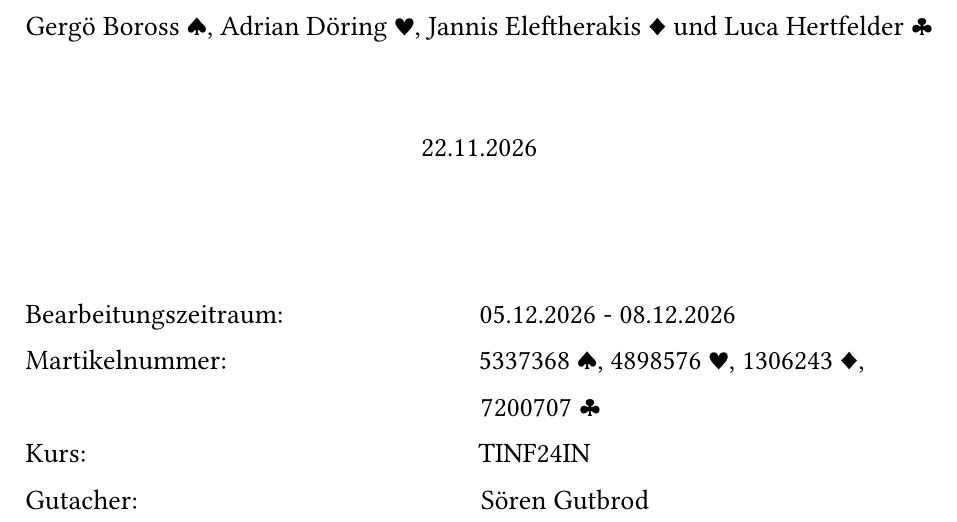
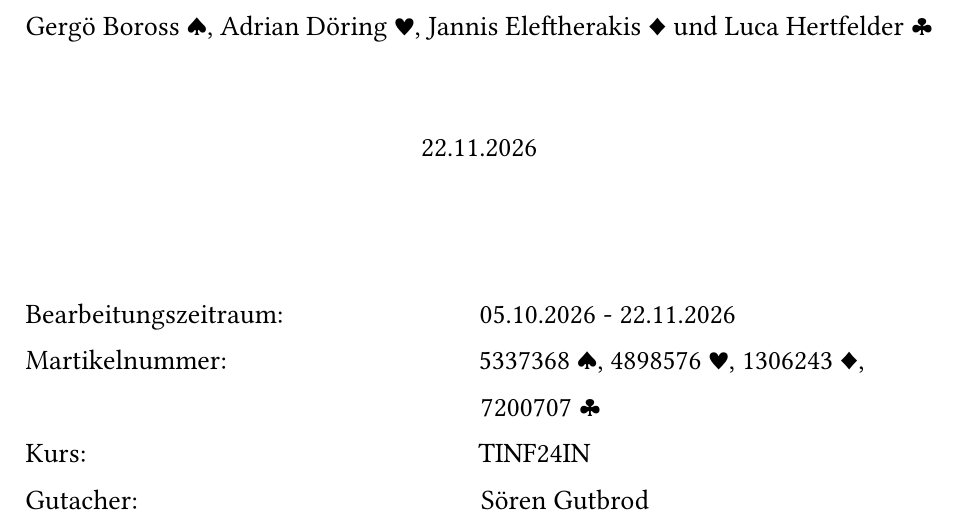
Before and after one commit to adiiii789/Queens, a Typst document (doc/typst/main.typ): part of page 1 of 44, cut so that both start at the same text. Compiled offline with Typst 0.15; a missing font is replaced by an installed copy or a similar font.

Commit message:
bearbeitungszeitraum angepasst

```diff
--- a/doc/typst/main.typ
+++ b/doc/typst/main.typ
@@ -44,7 +44,7 @@
     ),
   ),
   abgabedatum: abgabedatum,
-  bearbeitungszeitraum: "05.12.2026 - 08.12.2026",
+  bearbeitungszeitraum: "05.10.2026 - 22.11.2026",
   martikelnummer: "5337368 ♠, 4898576 ♥, 1306243 ♦, \n                                                                 7200707 ♣",
   kurs: "TINF24IN",
   gutachter: "Sören Gutbrod"
```
